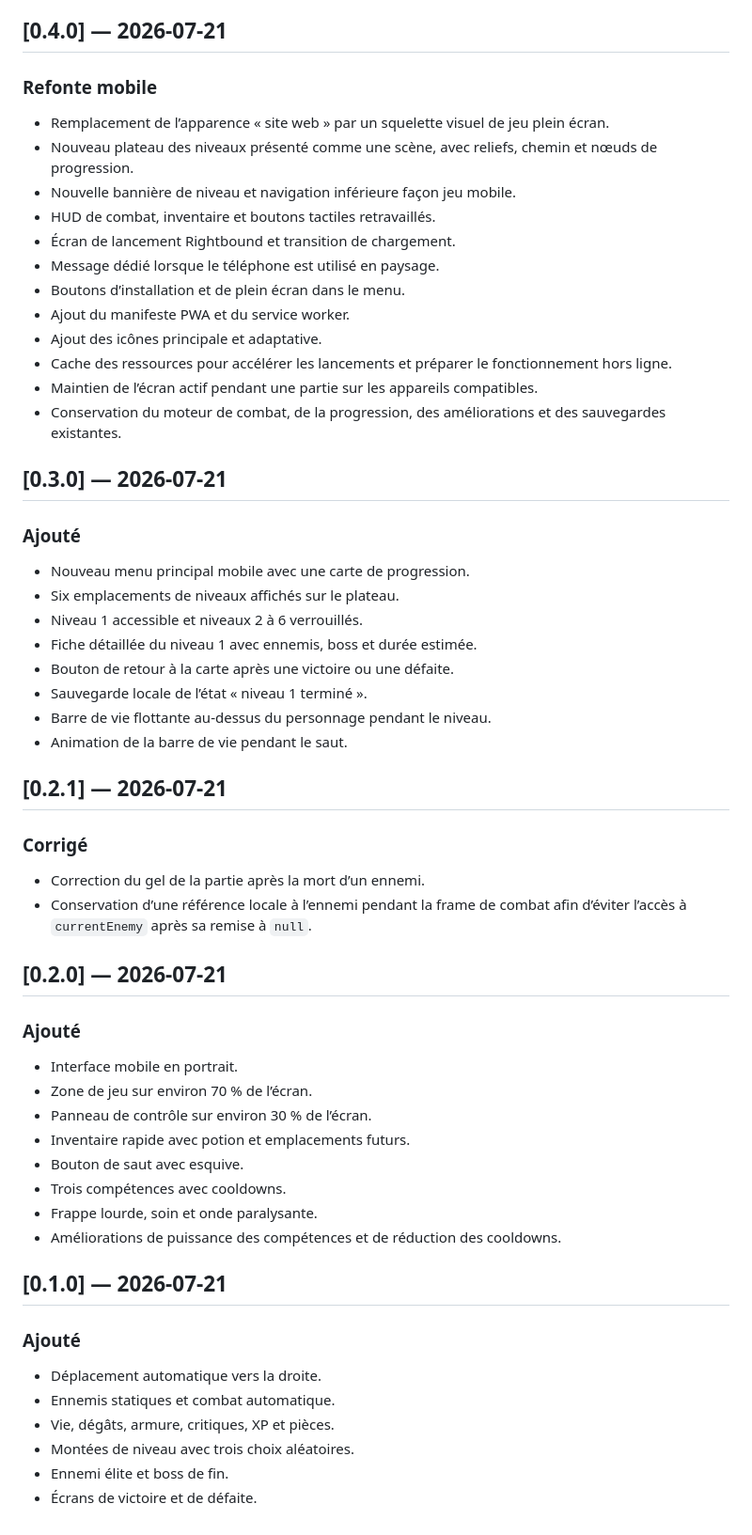
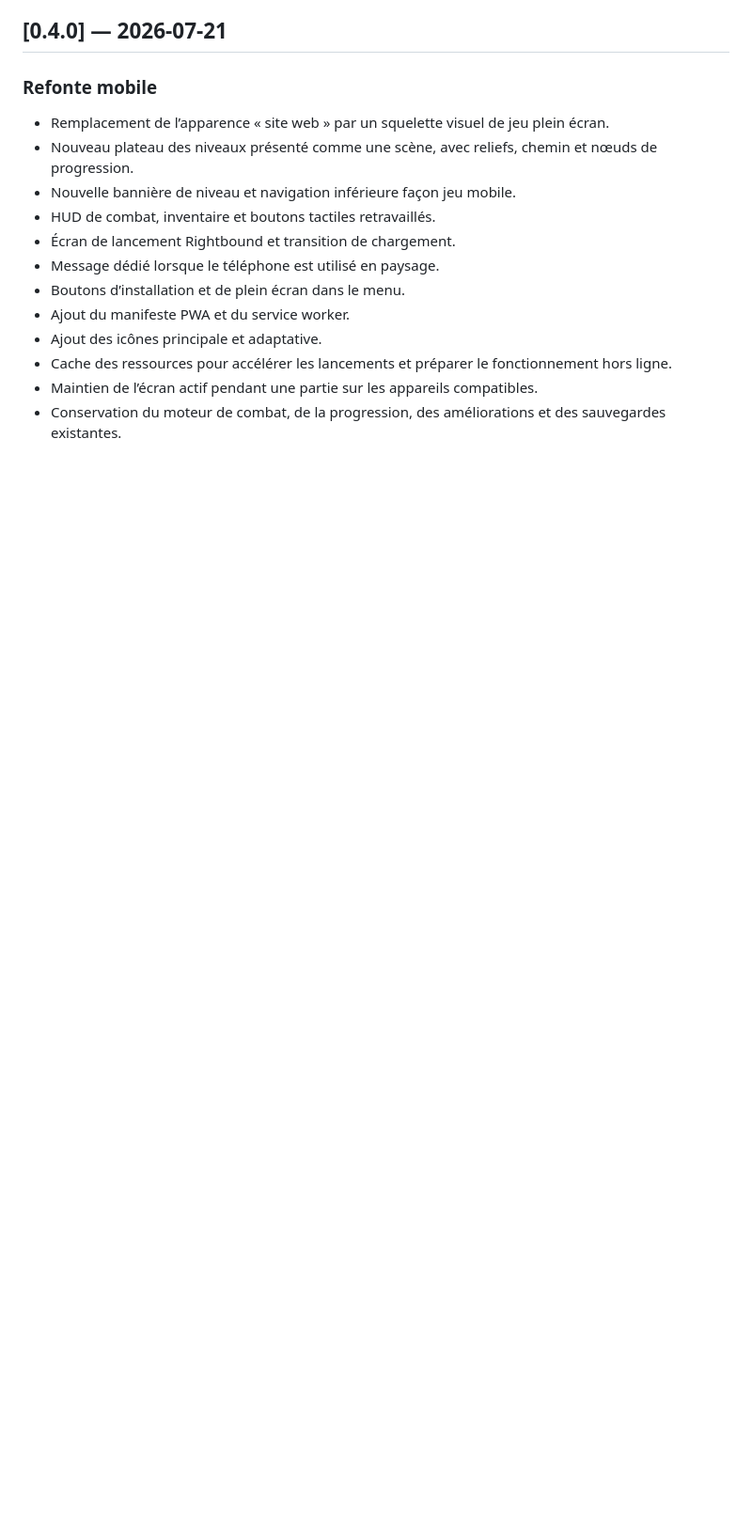
Before and after one commit to cewthen-hue/rightbound-roguelite, a Markdown page: CHANGELOG.md, the part around one of its changes. Shown at 94% size. GitHub-like rendering; blank space fills up the shorter version.

```diff
--- a/CHANGELOG.md
+++ b/CHANGELOG.md
@@ -77,47 +94,3 @@ Toutes les modifications importantes du projet sont enregistrées ici.
 - Cache des ressources pour accélérer les lancements et préparer le fonctionnement hors ligne.
 - Maintien de l’écran actif pendant une partie sur les appareils compatibles.
 - Conservation du moteur de combat, de la progression, des améliorations et des sauvegardes existantes.
-
-## [0.3.0] — 2026-07-21
-
-### Ajouté
-
-- Nouveau menu principal mobile avec une carte de progression.
-- Six emplacements de niveaux affichés sur le plateau.
-- Niveau 1 accessible et niveaux 2 à 6 verrouillés.
-- Fiche détaillée du niveau 1 avec ennemis, boss et durée estimée.
-- Bouton de retour à la carte après une victoire ou une défaite.
-- Sauvegarde locale de l’état « niveau 1 terminé ».
-- Barre de vie flottante au-dessus du personnage pendant le niveau.
-- Animation de la barre de vie pendant le saut.
-
-## [0.2.1] — 2026-07-21
-
-### Corrigé
-
-- Correction du gel de la partie après la mort d’un ennemi.
-- Conservation d’une référence locale à l’ennemi pendant la frame de combat afin d’éviter l’accès à `currentEnemy` après sa remise à `null`.
-
-## [0.2.0] — 2026-07-21
-
-### Ajouté
-
-- Interface mobile en portrait.
-- Zone de jeu sur environ 70 % de l’écran.
-- Panneau de contrôle sur environ 30 % de l’écran.
-- Inventaire rapide avec potion et emplacements futurs.
-- Bouton de saut avec esquive.
-- Trois compétences avec cooldowns.
-- Frappe lourde, soin et onde paralysante.
-- Améliorations de puissance des compétences et de réduction des cooldowns.
-
-## [0.1.0] — 2026-07-21
-
-### Ajouté
-
-- Déplacement automatique vers la droite.
-- Ennemis statiques et combat automatique.
-- Vie, dégâts, armure, critiques, XP et pièces.
-- Montées de niveau avec trois choix aléatoires.
-- Ennemi élite et boss de fin.
-- Écrans de victoire et de défaite.
```
Also changed, not shown: other parts of CHANGELOG.md (+17 -0 lines).
